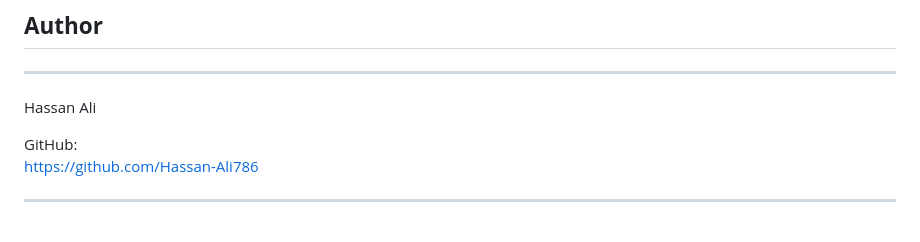
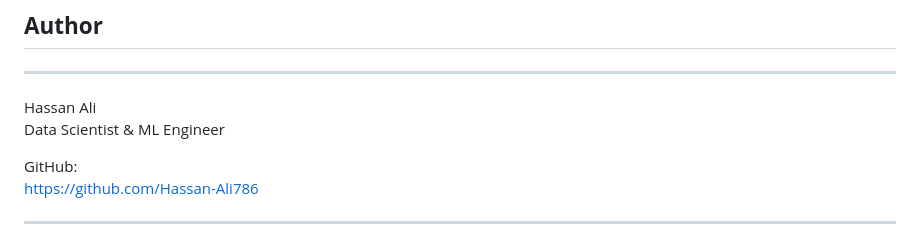
Before and after one commit to hassan-ali786/Student-Performance-Webapp, a Markdown page: Readme.md, the part around the change. Drawn GitHub-style.

Commit message:
Add author role as Data Scientist & ML Engineer

```diff
--- a/Readme.md
+++ b/Readme.md
@@ -186,6 +186,7 @@ http://127.0.0.1:5000
 ---
 
 Hassan Ali
+Data Scientist & ML Engineer
 
 GitHub:
 https://github.com/Hassan-Ali786
```
